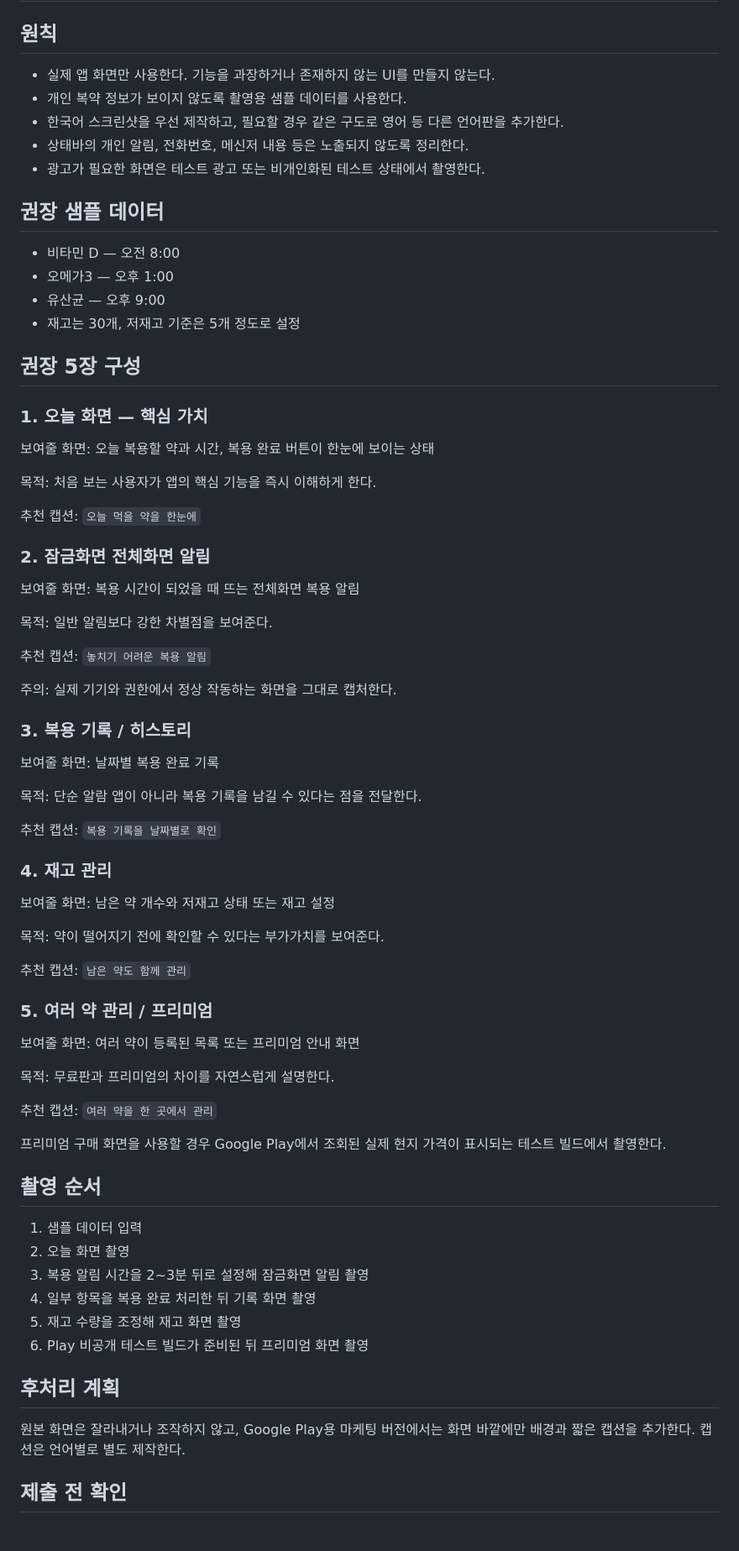
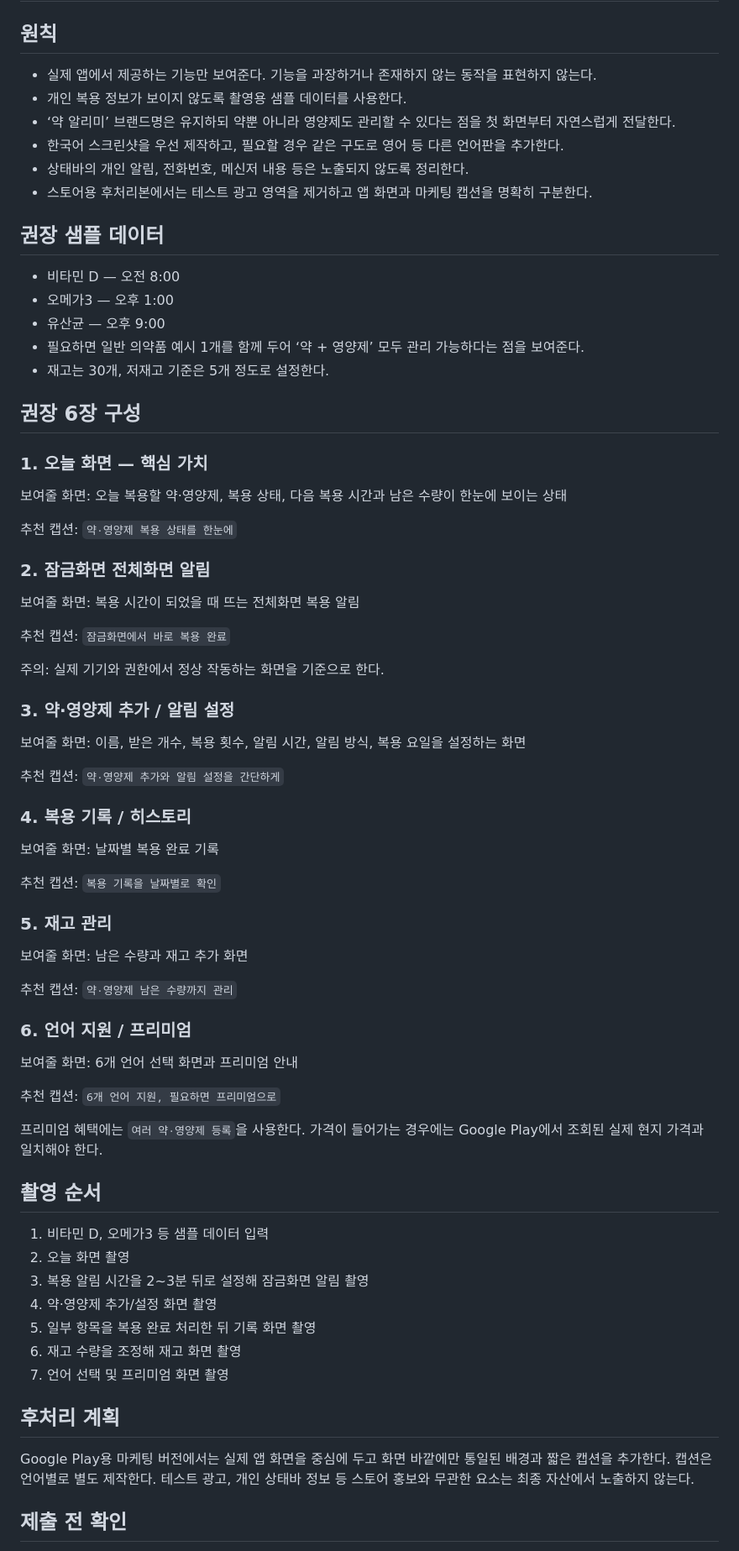
Before and after one commit to songseung88-sys/yak-alimi, a Markdown page: playstore/SCREENSHOT_CAPTURE_PLAN_KO.md, the part around one of its changes. Shown at 84% size. Rendered like a GitHub page.

Commit message:
Update screenshot plan for medication and supplement positioning

```diff
--- a/playstore/SCREENSHOT_CAPTURE_PLAN_KO.md
+++ b/playstore/SCREENSHOT_CAPTURE_PLAN_KO.md
@@ -1,69 +1,67 @@
 # 약 알리미 Google Play 스크린샷 촬영 계획
 
 ## 원칙
-- 실제 앱 화면만 사용한다. 기능을 과장하거나 존재하지 않는 UI를 만들지 않는다.
-- 개인 복약 정보가 보이지 않도록 촬영용 샘플 데이터를 사용한다.
+- 실제 앱에서 제공하는 기능만 보여준다. 기능을 과장하거나 존재하지 않는 동작을 표현하지 않는다.
+- 개인 복용 정보가 보이지 않도록 촬영용 샘플 데이터를 사용한다.
+- ‘약 알리미’ 브랜드명은 유지하되 약뿐 아니라 영양제도 관리할 수 있다는 점을 첫 화면부터 자연스럽게 전달한다.
 - 한국어 스크린샷을 우선 제작하고, 필요할 경우 같은 구도로 영어 등 다른 언어판을 추가한다.
 - 상태바의 개인 알림, 전화번호, 메신저 내용 등은 노출되지 않도록 정리한다.
-- 광고가 필요한 화면은 테스트 광고 또는 비개인화된 테스트 상태에서 촬영한다.
+- 스토어용 후처리본에서는 테스트 광고 영역을 제거하고 앱 화면과 마케팅 캡션을 명확히 구분한다.
 
 ## 권장 샘플 데이터
 - 비타민 D — 오전 8:00
 - 오메가3 — 오후 1:00
 - 유산균 — 오후 9:00
-- 재고는 30개, 저재고 기준은 5개 정도로 설정
+- 필요하면 일반 의약품 예시 1개를 함께 두어 ‘약 + 영양제’ 모두 관리 가능하다는 점을 보여준다.
+- 재고는 30개, 저재고 기준은 5개 정도로 설정한다.
 
-## 권장 5장 구성
+## 권장 6장 구성
 
 ### 1. 오늘 화면 — 핵심 가치
-보여줄 화면: 오늘 복용할 약과 시간, 복용 완료 버튼이 한눈에 보이는 상태
+보여줄 화면: 오늘 복용할 약·영양제, 복용 상태, 다음 복용 시간과 남은 수량이 한눈에 보이는 상태
 
-목적: 처음 보는 사용자가 앱의 핵심 기능을 즉시 이해하게 한다.
-
-추천 캡션: `오늘 먹을 약을 한눈에`
+추천 캡션: `약·영양제 복용 상태를 한눈에`
 
 ### 2. 잠금화면 전체화면 알림
 보여줄 화면: 복용 시간이 되었을 때 뜨는 전체화면 복용 알림
 
-목적: 일반 알림보다 강한 차별점을 보여준다.
+추천 캡션: `잠금화면에서 바로 복용 완료`
 
-추천 캡션: `놓치기 어려운 복용 알림`
+주의: 실제 기기와 권한에서 정상 작동하는 화면을 기준으로 한다.
 
-주의: 실제 기기와 권한에서 정상 작동하는 화면을 그대로 캡처한다.
+### 3. 약·영양제 추가 / 알림 설정
+보여줄 화면: 이름, 받은 개수, 복용 횟수, 알림 시간, 알림 방식, 복용 요일을 설정하는 화면
 
-### 3. 복용 기록 / 히스토리
+추천 캡션: `약·영양제 추가와 알림 설정을 간단하게`
+
+### 4. 복용 기록 / 히스토리
 보여줄 화면: 날짜별 복용 완료 기록
-
-목적: 단순 알람 앱이 아니라 복용 기록을 남길 수 있다는 점을 전달한다.
 
 추천 캡션: `복용 기록을 날짜별로 확인`
 
-### 4. 재고 관리
-보여줄 화면: 남은 약 개수와 저재고 상태 또는 재고 설정
+### 5. 재고 관리
+보여줄 화면: 남은 수량과 재고 추가 화면
 
-목적: 약이 떨어지기 전에 확인할 수 있다는 부가가치를 보여준다.
+추천 캡션: `약·영양제 남은 수량까지 관리`
 
-추천 캡션: `남은 약도 함께 관리`
+### 6. 언어 지원 / 프리미엄
+보여줄 화면: 6개 언어 선택 화면과 프리미엄 안내
 
-### 5. 여러 약 관리 / 프리미엄
-보여줄 화면: 여러 약이 등록된 목록 또는 프리미엄 안내 화면
+추천 캡션: `6개 언어 지원, 필요하면 프리미엄으로`
 
-목적: 무료판과 프리미엄의 차이를 자연스럽게 설명한다.
-
-추천 캡션: `여러 약을 한 곳에서 관리`
-
-프리미엄 구매 화면을 사용할 경우 Google Play에서 조회된 실제 현지 가격이 표시되는 테스트 빌드에서 촬영한다.
+프리미엄 혜택에는 `여러 약·영양제 등록`을 사용한다. 가격이 들어가는 경우에는 Google Play에서 조회된 실제 현지 가격과 일치해야 한다.
 
 ## 촬영 순서
-1. 샘플 데이터 입력
+1. 비타민 D, 오메가3 등 샘플 데이터 입력
 2. 오늘 화면 촬영
 3. 복용 알림 시간을 2~3분 뒤로 설정해 잠금화면 알림 촬영
-4. 일부 항목을 복용 완료 처리한 뒤 기록 화면 촬영
-5. 재고 수량을 조정해 재고 화면 촬영
-6. Play 비공개 테스트 빌드가 준비된 뒤 프리미엄 화면 촬영
+4. 약·영양제 추가/설정 화면 촬영
+5. 일부 항목을 복용 완료 처리한 뒤 기록 화면 촬영
+6. 재고 수량을 조정해 재고 화면 촬영
+7. 언어 선택 및 프리미엄 화면 촬영
 
 ## 후처리 계획
-원본 화면은 잘라내거나 조작하지 않고, Google Play용 마케팅 버전에서는 화면 바깥에만 배경과 짧은 캡션을 추가한다. 캡션은 언어별로 별도 제작한다.
+Google Play용 마케팅 버전에서는 실제 앱 화면을 중심에 두고 화면 바깥에만 통일된 배경과 짧은 캡션을 추가한다. 캡션은 언어별로 별도 제작한다. 테스트 광고, 개인 상태바 정보 등 스토어 홍보와 무관한 요소는 최종 자산에서 노출하지 않는다.
 
 ## 제출 전 확인
 - 최소 2장 이상 등록
```
Also changed, not shown: other parts of playstore/SCREENSHOT_CAPTURE_PLAN_KO.md (+2 -1 lines).
